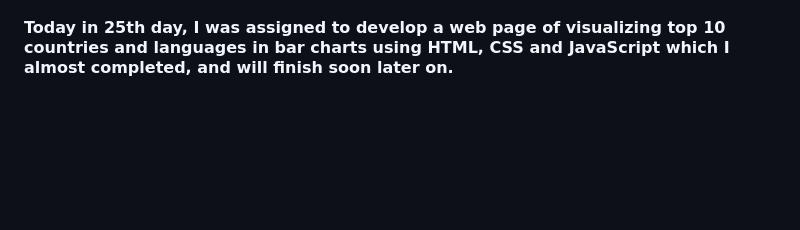
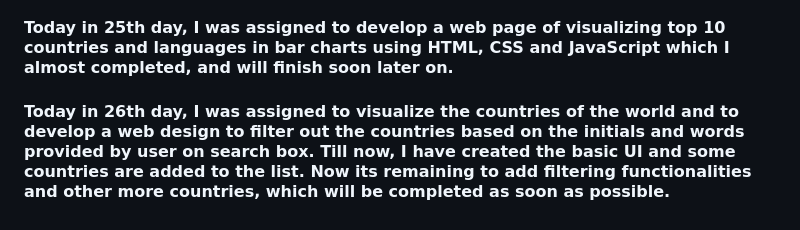
Before and after one commit to niraj5511/30DaysOfJS, a Markdown page: README.md, the part around the change. Drawn GitHub-style; blank space fills up the shorter version.

Commit message:
Day 26 Work Updated

```diff
--- a/README.md
+++ b/README.md
@@ -130,3 +130,8 @@ Today in 24th day, I created a web application that calculates the weight of an
 <h4>
 Today in 25th day, I was assigned to develop a web page of visualizing top 10 countries and languages in bar charts using HTML, CSS and JavaScript which I almost completed, and will finish soon later on.
 </h4>
+
+<!-- 26-Day -->
+<h4>
+Today in 26th day, I was assigned to visualize the countries of the world and to develop a web design to filter out the countries based on the initials and words provided by user on search box. Till now, I have created the basic UI and some countries are added to the list. Now its remaining to add filtering functionalities and other more countries, which will be completed as soon as possible.
+</h4>
```
